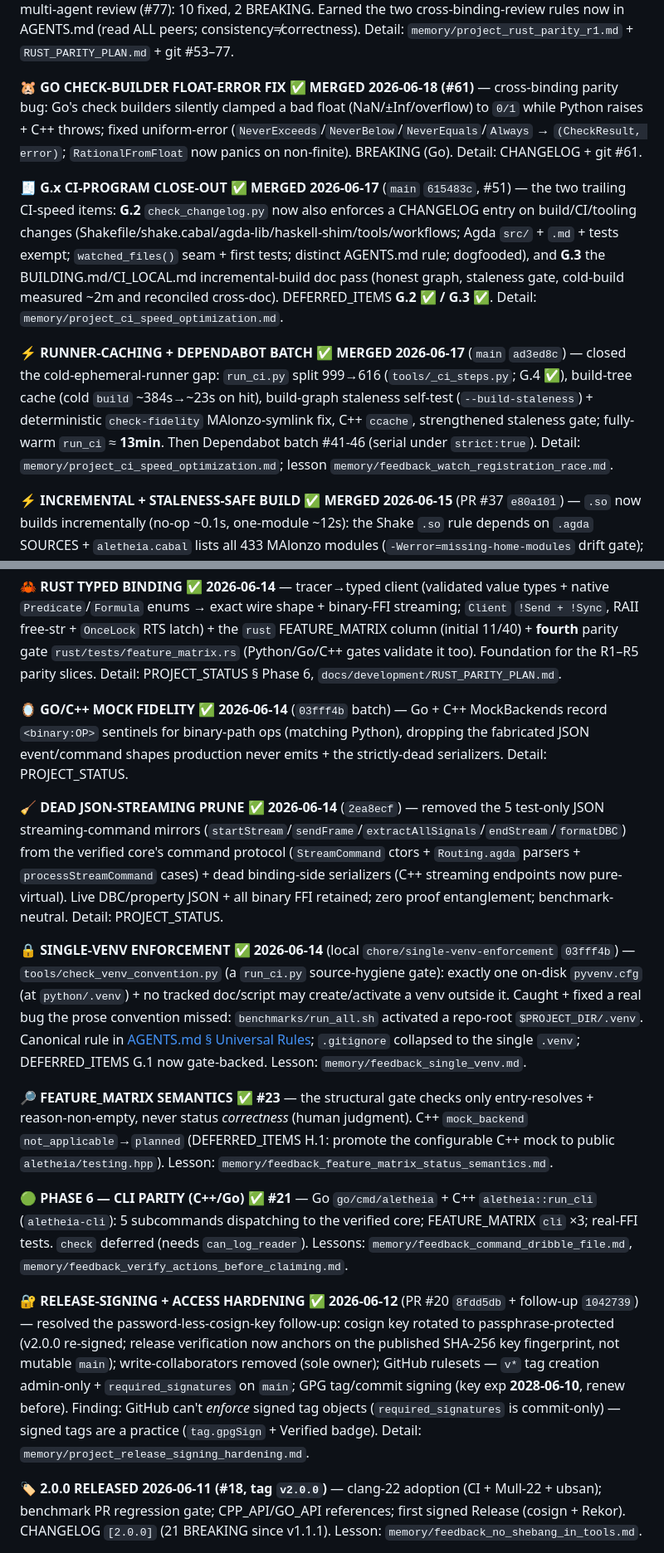
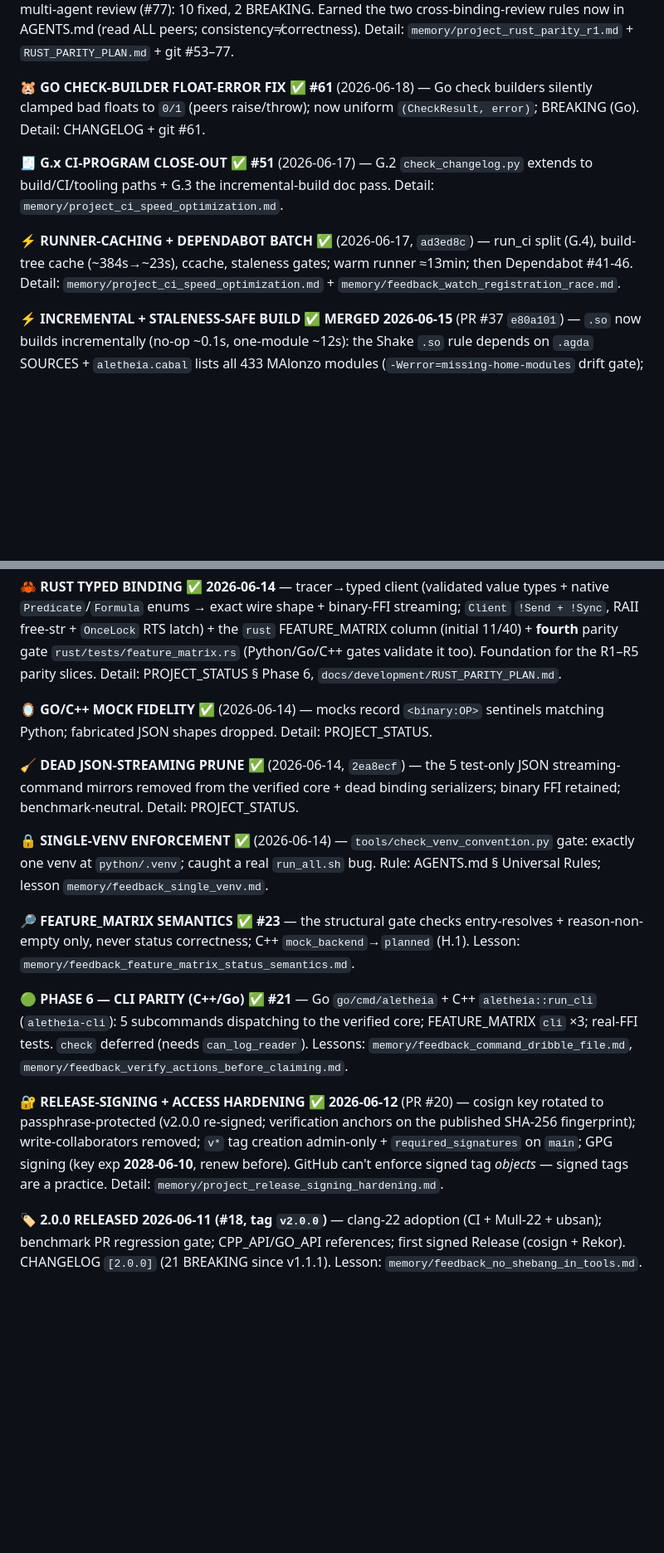
Before and after one commit to Jaetan/aletheia, a Markdown page: CLAUDE.md, 2 parts joined by grey strips. Shown at 83% size. Rendered like a GitHub page; blank space fills up the shorter version.

Commit message:
docs: UPD — merge-queue day + flake hardening (#143-145, #125-129)
Doc-state sync for the 2026-07-02/03 arc: #143 UPD + the PARITY_PLAN
"No row -> invisible to the gate" rule; #144 r25-B7 comment-truth sweep
(3 YAML cache comments + ~30 binding sites, every finding re-grounded);
#125 rescued + merged (B6e residual, forgotten-open 3 days); Dependabot
#126-129 serial (actions bumps need a hand-written CHANGELOG entry; #129's
stuck PR flag closed manually — git is truth); #145 flake hardening (jitter
watch closed: retry-once both advisory lanes, throughput re-measures,
variance JSONs always upload, FLAKE-RETRY tally; thresholds unchanged).
Lesson recorded: non-fatal != silent (the silenced cp in the flake PR).

CLAUDE.md: new session-progress entry; 7 older entries compressed to
one-line pointers for the 40 kB budget. PROJECT_STATUS.md: head log +
Last Updated -> 2026-07-03.

Co-Authored-By: Claude Opus 4.8 <noreply@anthropic.com>

```diff
--- a/CLAUDE.md
+++ b/CLAUDE.md
@@ -275,27 +277,27 @@ Then [AGENTS.md § Step 4](AGENTS.md#step-4-implement-and-verify) defines the fu
 
 **🦀 RUST PARITY R1–R5 ✅ + r24 REVIEW ✅ (#53-77, rust 37/40)** — functional parity with Py/Go/C++ (typed DBC, frame build/update+mux, check tier, logging/enrichment, runtime-agnostic `AsyncClient`, open `Backend` DI-seam + `Clone` `MockBackend`); only Phase 6 host rows remain. r24 multi-agent review (#77): 10 fixed, 2 BREAKING. Earned the two cross-binding-review rules now in AGENTS.md (read ALL peers; consistency≠correctness). Detail: `memory/project_rust_parity_r1.md` + `RUST_PARITY_PLAN.md` + git #53–77.
 
-**🐹 GO CHECK-BUILDER FLOAT-ERROR FIX ✅ MERGED 2026-06-18 (#61)** — cross-binding parity bug: Go's check builders silently clamped a bad float (NaN/±Inf/overflow) to `0/1` while Python raises + C++ throws; fixed uniform-error (`NeverExceeds`/`NeverBelow`/`NeverEquals`/`Always` → `(CheckResult, error)`; `RationalFromFloat` now panics on non-finite). BREAKING (Go). Detail: CHANGELOG + git #61.
+**🐹 GO CHECK-BUILDER FLOAT-ERROR FIX ✅ #61** (2026-06-18) — Go check builders silently clamped bad floats to `0/1` (peers raise/throw); now uniform `(CheckResult, error)`; BREAKING (Go). Detail: CHANGELOG + git #61.
 
-**🧾 G.x CI-PROGRAM CLOSE-OUT ✅ MERGED 2026-06-17** (`main` `615483c`, #51) — the two trailing CI-speed items: **G.2** `check_changelog.py` now also enforces a CHANGELOG entry on build/CI/tooling changes (Shakefile/shake.cabal/agda-lib/haskell-shim/tools/workflows; Agda `src/` + `.md` + tests exempt; `watched_files()` seam + first tests; distinct AGENTS.md rule; dogfooded), and **G.3** the BUILDING.md/CI_LOCAL.md incremental-build doc pass (honest graph, staleness gate, cold-build measured ~2m and reconciled cross-doc). DEFERRED_ITEMS **G.2 ✅ / G.3 ✅**. Detail: `memory/project_ci_speed_optimization.md`.
+**🧾 G.x CI-PROGRAM CLOSE-OUT ✅ #51** (2026-06-17) — G.2 `check_changelog.py` extends to build/CI/tooling paths + G.3 the incremental-build doc pass. Detail: `memory/project_ci_speed_optimization.md`.
 
-**⚡ RUNNER-CACHING + DEPENDABOT BATCH ✅ MERGED 2026-06-17** (`main` `ad3ed8c`) — closed the cold-ephemeral-runner gap: `run_ci.py` split 999→616 (`tools/_ci_steps.py`; G.4 ✅), build-tree cache (cold `build` ~384s→~23s on hit), build-graph staleness self-test (`--build-staleness`) + deterministic `check-fidelity` MAlonzo-symlink fix, C++ `ccache`, strengthened staleness gate; fully-warm `run_ci` ≈ **13min**. Then Dependabot batch #41-46 (serial under `strict:true`). Detail: `memory/project_ci_speed_optimization.md`; lesson `memory/feedback_watch_registration_race.md`.
+**⚡ RUNNER-CACHING + DEPENDABOT BATCH ✅** (2026-06-17, `ad3ed8c`) — run_ci split (G.4), build-tree cache (~384s→~23s), ccache, staleness gates; warm runner ≈13min; then Dependabot #41-46. Detail: `memory/project_ci_speed_optimization.md` + `memory/feedback_watch_registration_race.md`.
 
 **⚡ INCREMENTAL + STALENESS-SAFE BUILD ✅ MERGED 2026-06-15** (PR #37 `e80a101`) — `.so` now builds incrementally (no-op ~0.1s, one-module ~12s): the Shake `.so` rule depends on `.agda` SOURCES + `aletheia.cabal` lists all 433 MAlonzo modules (`-Werror=missing-home-modules` drift gate); + `check_build_incremental` staleness gate, `AgdaVersion` oracle, `iwyu` target. Now fully documented in BUILDING.md/CI_LOCAL.md (G.3). Detail: `memory/project_build_so_idempotency.md` (RESOLVED), `memory/feedback_no_git_checkout_in_revert_traps.md`.
 
 **🦀 RUST TYPED BINDING ✅ 2026-06-14** — tracer→typed client (validated value types + native `Predicate`/`Formula` enums → exact wire shape + binary-FFI streaming; `Client` `!Send + !Sync`, RAII free-str + `OnceLock` RTS latch) + the `rust` FEATURE_MATRIX column (initial 11/40) + **fourth** parity gate `rust/tests/feature_matrix.rs` (Python/Go/C++ gates validate it too). Foundation for the R1–R5 parity slices. Detail: PROJECT_STATUS § Phase 6, `docs/development/RUST_PARITY_PLAN.md`.
 
-**🪞 GO/C++ MOCK FIDELITY ✅ 2026-06-14** (`03fff4b` batch) — Go + C++ MockBackends record `<binary:OP>` sentinels for binary-path ops (matching Python), dropping the fabricated JSON event/command shapes production never emits + the strictly-dead serializers. Detail: PROJECT_STATUS.
+**🪞 GO/C++ MOCK FIDELITY ✅** (2026-06-14) — mocks record `<binary:OP>` sentinels matching Python; fabricated JSON shapes dropped. Detail: PROJECT_STATUS.
 
-**🧹 DEAD JSON-STREAMING PRUNE ✅ 2026-06-14** (`2ea8ecf`) — removed the 5 test-only JSON streaming-command mirrors (`startStream`/`sendFrame`/`extractAllSignals`/`endStream`/`formatDBC`) from the verified core's command protocol (`StreamCommand` ctors + `Routing.agda` parsers + `processStreamCommand` cases) + dead binding-side serializers (C++ streaming endpoints now pure-virtual). Live DBC/property JSON + all binary FFI retained; zero proof entanglement; benchmark-neutral. Detail: PROJECT_STATUS.
+**🧹 DEAD JSON-STREAMING PRUNE ✅** (2026-06-14, `2ea8ecf`) — the 5 test-only JSON streaming-command mirrors removed from the verified core + dead binding serializers; binary FFI retained; benchmark-neutral. Detail: PROJECT_STATUS.
 
-**🔒 SINGLE-VENV ENFORCEMENT ✅ 2026-06-14** (local `chore/single-venv-enforcement` `03fff4b`) — `tools/check_venv_convention.py` (a `run_ci.py` source-hygiene gate): exactly one on-disk `pyvenv.cfg` (at `python/.venv`) + no tracked doc/script may create/activate a venv outside it. Caught + fixed a real bug the prose convention missed: `benchmarks/run_all.sh` activated a repo-root `$PROJECT_DIR/.venv`. Canonical rule in [AGENTS.md § Universal Rules](AGENTS.md); `.gitignore` collapsed to the single `.venv`; DEFERRED_ITEMS G.1 now gate-backed. Lesson: `memory/feedback_single_venv.md`.
+**🔒 SINGLE-VENV ENFORCEMENT ✅** (2026-06-14) — `tools/check_venv_convention.py` gate: exactly one venv at `python/.venv`; caught a real `run_all.sh` bug. Rule: AGENTS.md § Universal Rules; lesson `memory/feedback_single_venv.md`.
 
-**🔎 FEATURE_MATRIX SEMANTICS ✅ #23** — the structural gate checks only entry-resolves + reason-non-empty, never status *correctness* (human judgment). C++ `mock_backend` `not_applicable`→`planned` (DEFERRED_ITEMS H.1: promote the configurable C++ mock to public `aletheia/testing.hpp`). Lesson: `memory/feedback_feature_matrix_status_semantics.md`.
+**🔎 FEATURE_MATRIX SEMANTICS ✅ #23** — the structural gate checks entry-resolves + reason-non-empty only, never status correctness; C++ `mock_backend`→`planned` (H.1). Lesson: `memory/feedback_feature_matrix_status_semantics.md`.
 
 **🟢 PHASE 6 — CLI PARITY (C++/Go) ✅ #21** — Go `go/cmd/aletheia` + C++ `aletheia::run_cli` (`aletheia-cli`): 5 subcommands dispatching to the verified core; FEATURE_MATRIX `cli` ×3; real-FFI tests. `check` deferred (needs `can_log_reader`). Lessons: `memory/feedback_command_dribble_file.md`, `memory/feedback_verify_actions_before_claiming.md`.
 
-**🔐 RELEASE-SIGNING + ACCESS HARDENING ✅ 2026-06-12** (PR #20 `8fdd5db` + follow-up `1042739`) — resolved the password-less-cosign-key follow-up: cosign key rotated to passphrase-protected (v2.0.0 re-signed; release verification now anchors on the published SHA-256 key fingerprint, not mutable `main`); write-collaborators removed (sole owner); GitHub rulesets — `v*` tag creation admin-only + `required_signatures` on `main`; GPG tag/commit signing (key exp **2028-06-10**, renew before). Finding: GitHub can't *enforce* signed tag objects (`required_signatures` is commit-only) — signed tags are a practice (`tag.gpgSign` + Verified badge). Detail: `memory/project_release_signing_hardening.md`.
+**🔐 RELEASE-SIGNING + ACCESS HARDENING ✅ 2026-06-12** (PR #20) — cosign key rotated to passphrase-protected (v2.0.0 re-signed; verification anchors on the published SHA-256 fingerprint); write-collaborators removed; `v*` tag creation admin-only + `required_signatures` on `main`; GPG signing (key exp **2028-06-10**, renew before). GitHub can't enforce signed tag *objects* — signed tags are a practice. Detail: `memory/project_release_signing_hardening.md`.
 
 **🏷️ 2.0.0 RELEASED 2026-06-11 (#18, tag `v2.0.0`)** — clang-22 adoption (CI + Mull-22 + ubsan); benchmark PR regression gate; CPP_API/GO_API references; first signed Release (cosign + Rekor). CHANGELOG `[2.0.0]` (21 BREAKING since v1.1.1). Lesson: `memory/feedback_no_shebang_in_tools.md`.
 
```
Also changed, not shown: other parts of CLAUDE.md (+2 -0 lines), PROJECT_STATUS.md (+1 -1 lines).
